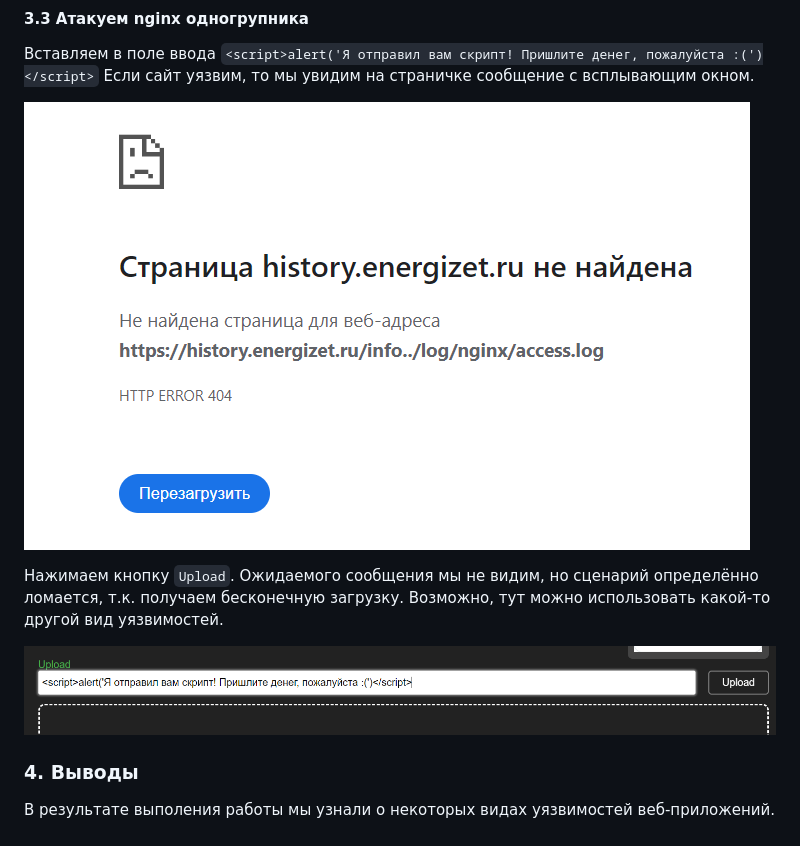
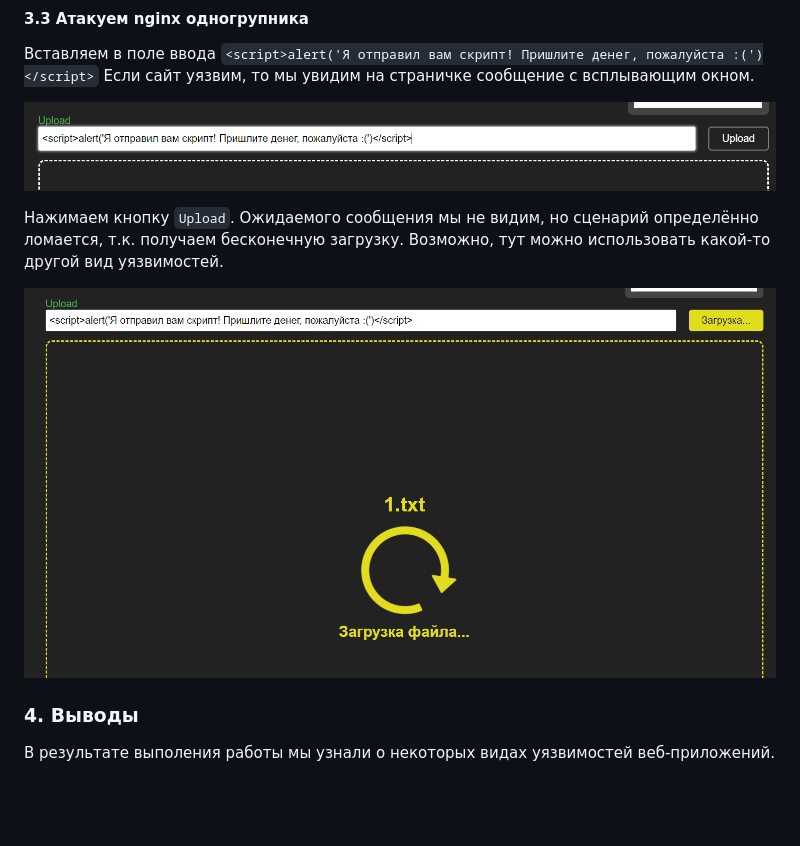
Before and after one commit to Vegrow/modern-optimization-methods, a Markdown page: lab1_star/README.md, the part around the change. GitHub-like rendering; blank space fills up the shorter version.

```diff
--- a/lab1_star/README.md
+++ b/lab1_star/README.md
@@ -102,11 +102,11 @@ XSS (англ. Cross-Site Scripting) — благодаря этой атаке
 Вставляем в поле ввода `<script>alert('Я отправил вам скрипт! Пришлите денег, пожалуйста :(')</script>`
 Если сайт уязвим, то мы увидим на страничке сообщение с всплывающим окном.
 
-![screenshot](img/Screenshot_5.png)
+![screenshot](img/Screenshot_6.png)
 
 Нажимаем кнопку `Upload`. Ожидаемого сообщения мы не видим, но сценарий определённо ломается, т.к. получаем бесконечную загрузку. Возможно, тут можно использовать какой-то другой вид уязвимостей.
 
-![screenshot](img/Screenshot_6.png)
+![screenshot](img/Screenshot_7.png)
 
 ### 4. Выводы
 
```
